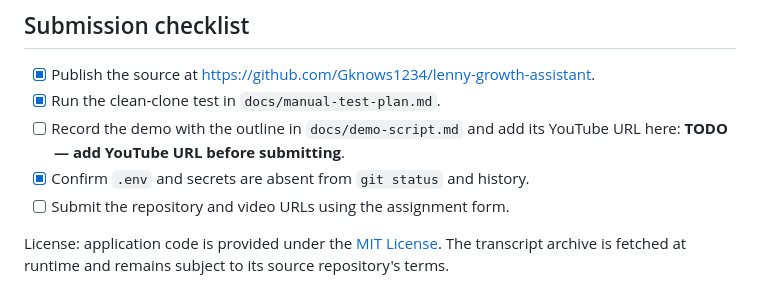
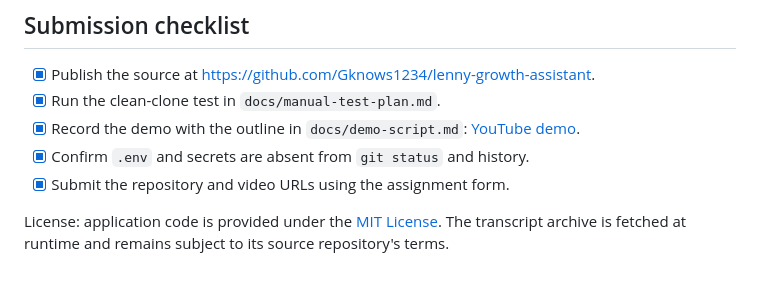
Before and after one commit to Gknows1234/lenny-growth-assistant, a Markdown page: README.md, the part around the change. Drawn GitHub-style.

Commit message:
Add submitted demo video

```diff
--- a/README.md
+++ b/README.md
@@ -277,9 +277,9 @@ card. The application will not silently switch providers.
 
 - [x] Publish the source at <https://github.com/Gknows1234/lenny-growth-assistant>.
 - [x] Run the clean-clone test in `docs/manual-test-plan.md`.
-- [ ] Record the demo with the outline in `docs/demo-script.md` and add its YouTube URL here: **TODO — add YouTube URL before submitting**.
+- [x] Record the demo with the outline in `docs/demo-script.md`: [YouTube demo](https://youtu.be/l5J-VLarZsk).
 - [x] Confirm `.env` and secrets are absent from `git status` and history.
-- [ ] Submit the repository and video URLs using the assignment form.
+- [x] Submit the repository and video URLs using the assignment form.
 
 License: application code is provided under the [MIT License](LICENSE). The transcript archive is fetched
 at runtime and remains subject to its source repository's terms.
```
